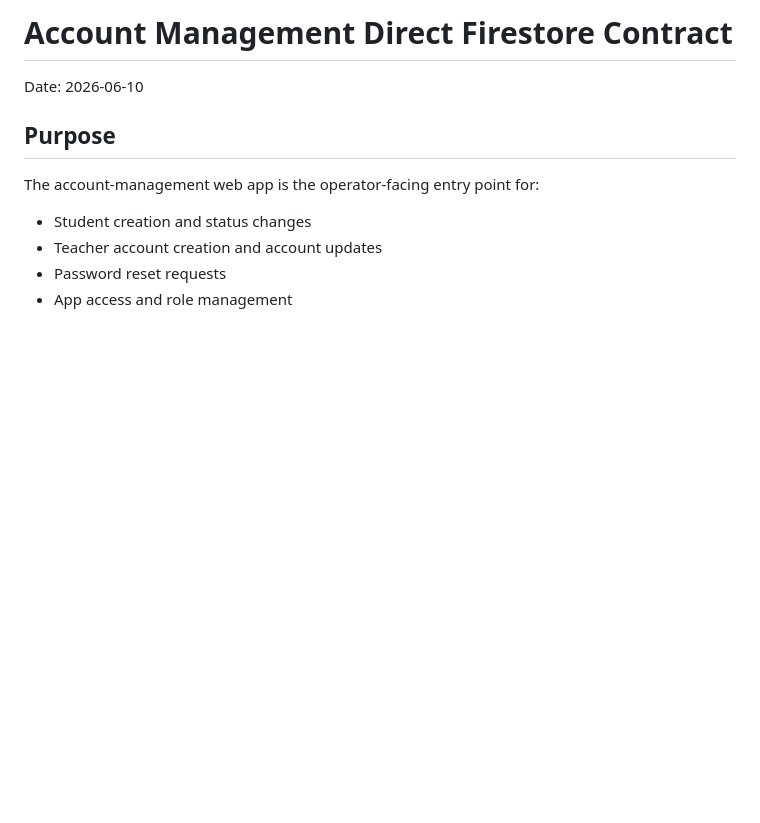
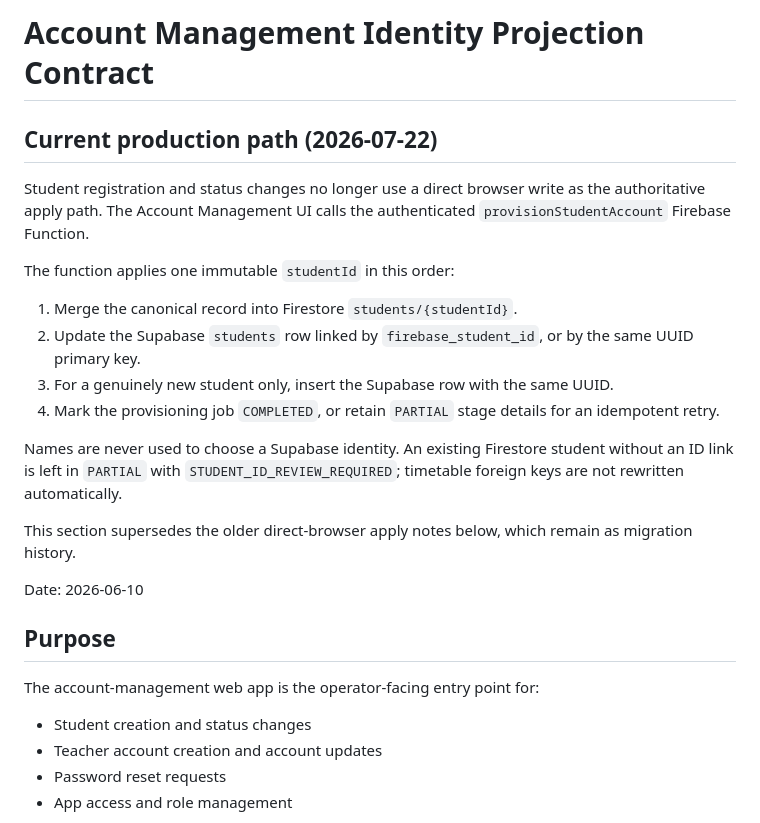
Before and after one commit to sedubanpo/s-lms, a Markdown page: account-management/API_CONTRACT.md, the part around the change. GitHub-like rendering; blank space fills up the shorter version.

Commit message:
docs: define canonical student projection flow

```diff
--- a/account-management/API_CONTRACT.md
+++ b/account-management/API_CONTRACT.md
@@ -1,4 +1,19 @@
-# Account Management Direct Firestore Contract
+# Account Management Identity Projection Contract
+
+## Current production path (2026-07-22)
+
+Student registration and status changes no longer use a direct browser write as the authoritative apply path. The Account Management UI calls the authenticated `provisionStudentAccount` Firebase Function.
+
+The function applies one immutable `studentId` in this order:
+
+1. Merge the canonical record into Firestore `students/{studentId}`.
+2. Update the Supabase `students` row linked by `firebase_student_id`, or by the same UUID primary key.
+3. For a genuinely new student only, insert the Supabase row with the same UUID.
+4. Mark the provisioning job `COMPLETED`, or retain `PARTIAL` stage details for an idempotent retry.
+
+Names are never used to choose a Supabase identity. An existing Firestore student without an ID link is left in `PARTIAL` with `STUDENT_ID_REVIEW_REQUIRED`; timetable foreign keys are not rewritten automatically.
+
+This section supersedes the older direct-browser apply notes below, which remain as migration history.
 
 Date: 2026-06-10
 
```
Also changed, not shown: account-management/DEPLOYMENT_CHECKLIST.md (+8 -7 lines).
